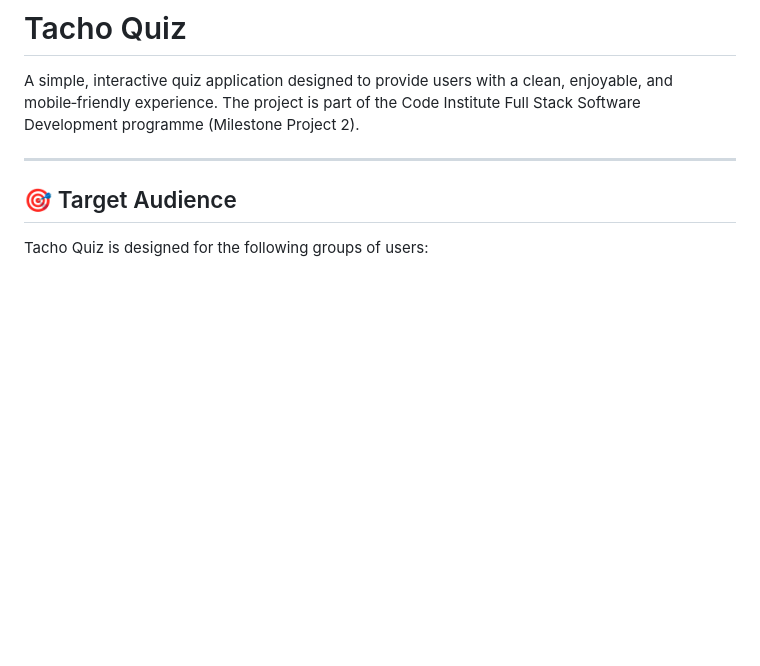
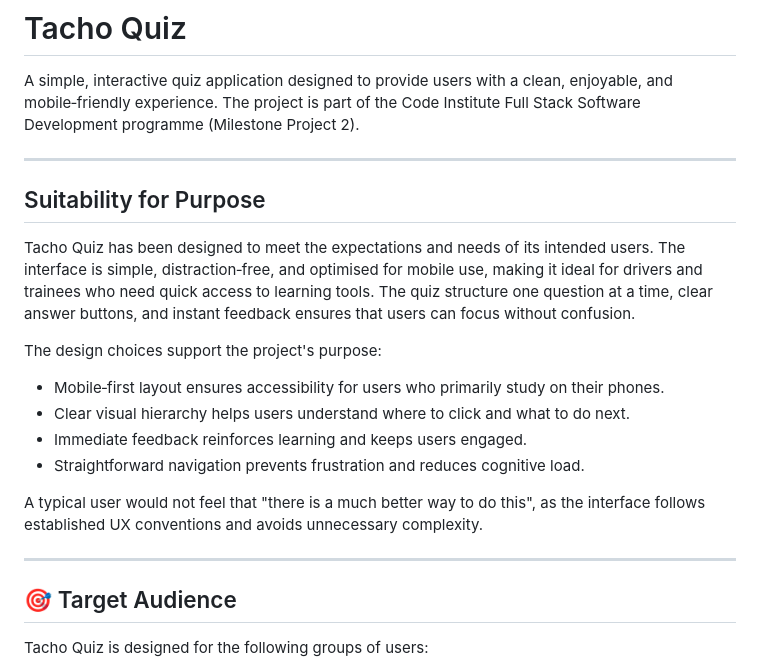
Before and after one commit to 11florin/tacho-quiz, a Markdown page: README.md, the part around the change. GitHub-like rendering; blank space fills up the shorter version.

Commit message:
Update README.md add Suitability for purpose

```diff
--- a/README.md
+++ b/README.md
@@ -1,6 +1,20 @@
 # Tacho Quiz
 
 A simple, interactive quiz application designed to provide users with a clean, enjoyable, and mobile‑friendly experience. The project is part of the Code Institute Full Stack Software Development programme (Milestone Project 2).
+
+---
+
+## Suitability for Purpose
+Tacho Quiz has been designed to meet the expectations and needs of its intended users. The interface is simple, distraction‑free, and optimised for mobile use, making it ideal for drivers and trainees who need quick access to learning tools. The quiz structure  one question at a time, clear answer buttons, and instant feedback  ensures that users can focus without confusion.
+
+The design choices support the project's purpose:
+
+- Mobile‑first layout ensures accessibility for users who primarily study on their phones.
+- Clear visual hierarchy helps users understand where to click and what to do next.
+- Immediate feedback reinforces learning and keeps users engaged.
+- Straightforward navigation prevents frustration and reduces cognitive load.
+
+A typical user would not feel that "there is a much better way to do this", as the interface follows established UX conventions and avoids unnecessary complexity.
 
 ---
 
```
